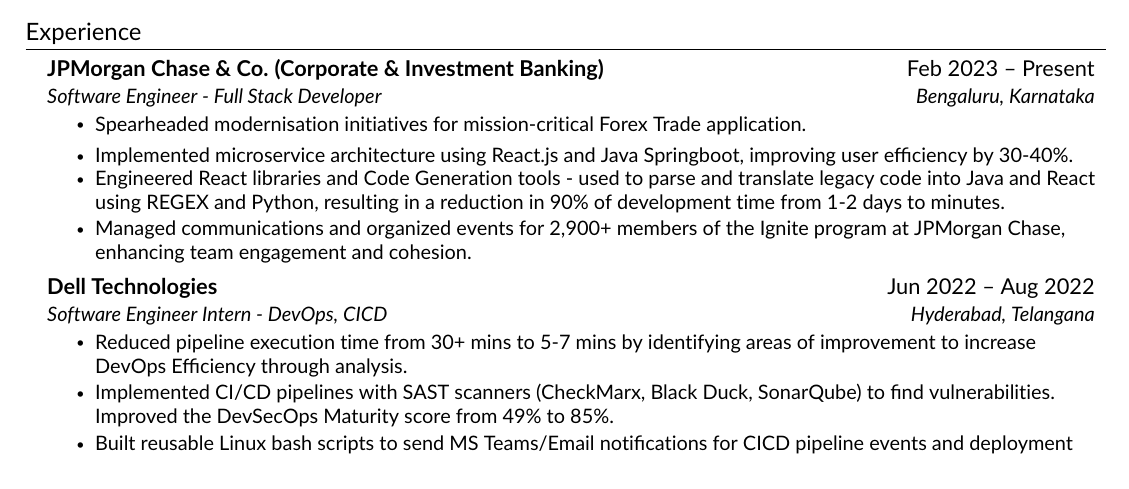
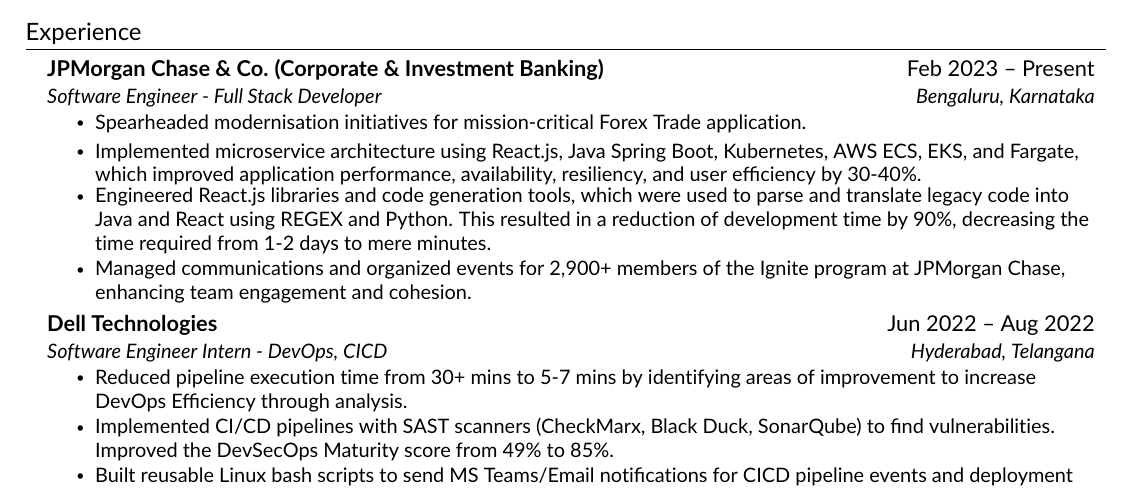
Before and after one commit to manavendrasen/resume, a LaTeX CV (Manavendra_Sen_Resume.tex, which reads src/experience.tex): part of the page, cut so that both start at the same text. Compiled offline with pdfLaTeX.

Commit message:
feat: refine content

```diff
--- a/src/experience.tex
+++ b/src/experience.tex
@@ -7,8 +7,8 @@
     {Software Engineer - Full Stack Developer}{Bengaluru, Karnataka}
     \resumeItemListStart
         \resumeItem{Spearheaded modernisation initiatives for mission-critical Forex Trade application.
-        \resumeItem{Implemented microservice architecture using React.js and Java Springboot, improving user efficiency by 30-40\%.}}
-        \resumeItem{Engineered React libraries and Code Generation tools - used to parse and translate legacy code into Java and React using REGEX and Python, resulting in a reduction in 90\% of development time from 1-2 days to minutes.}
+        \resumeItem{Implemented microservice architecture using React.js, Java Spring Boot, Kubernetes, AWS ECS, EKS, and Fargate, which improved application performance, availability, resiliency, and user efficiency by 30-40\%.}}
+        \resumeItem{Engineered React.js libraries and code generation tools, which were used to parse and translate legacy code into Java and React using REGEX and Python. This resulted in a reduction of development time by 90\%, decreasing the time required from 1-2 days to mere minutes.}
         \resumeItem{Managed communications and organized events for 2,900+ members of the Ignite program at JPMorgan Chase, enhancing team engagement and cohesion.}
     \resumeItemListEnd
 
```
